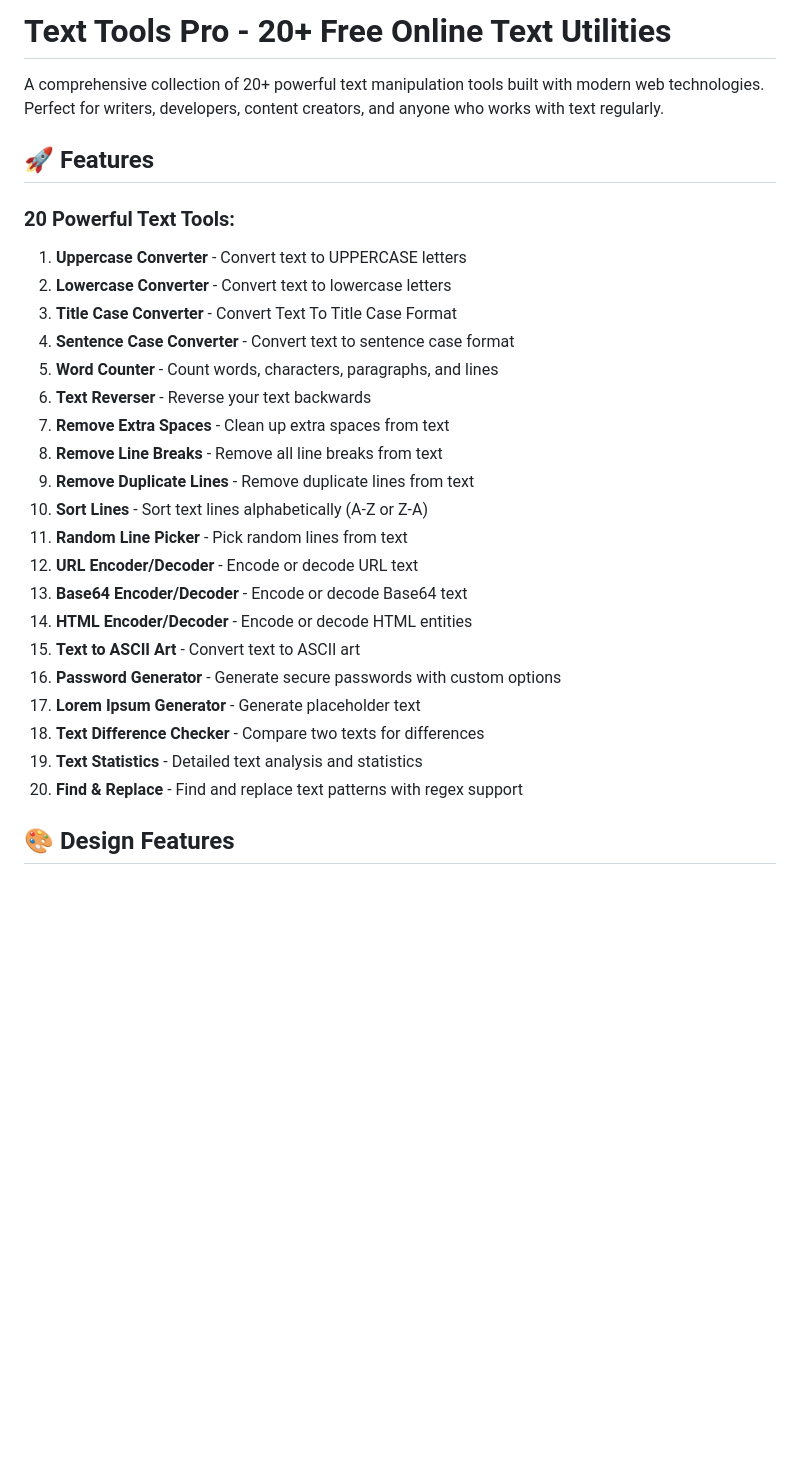
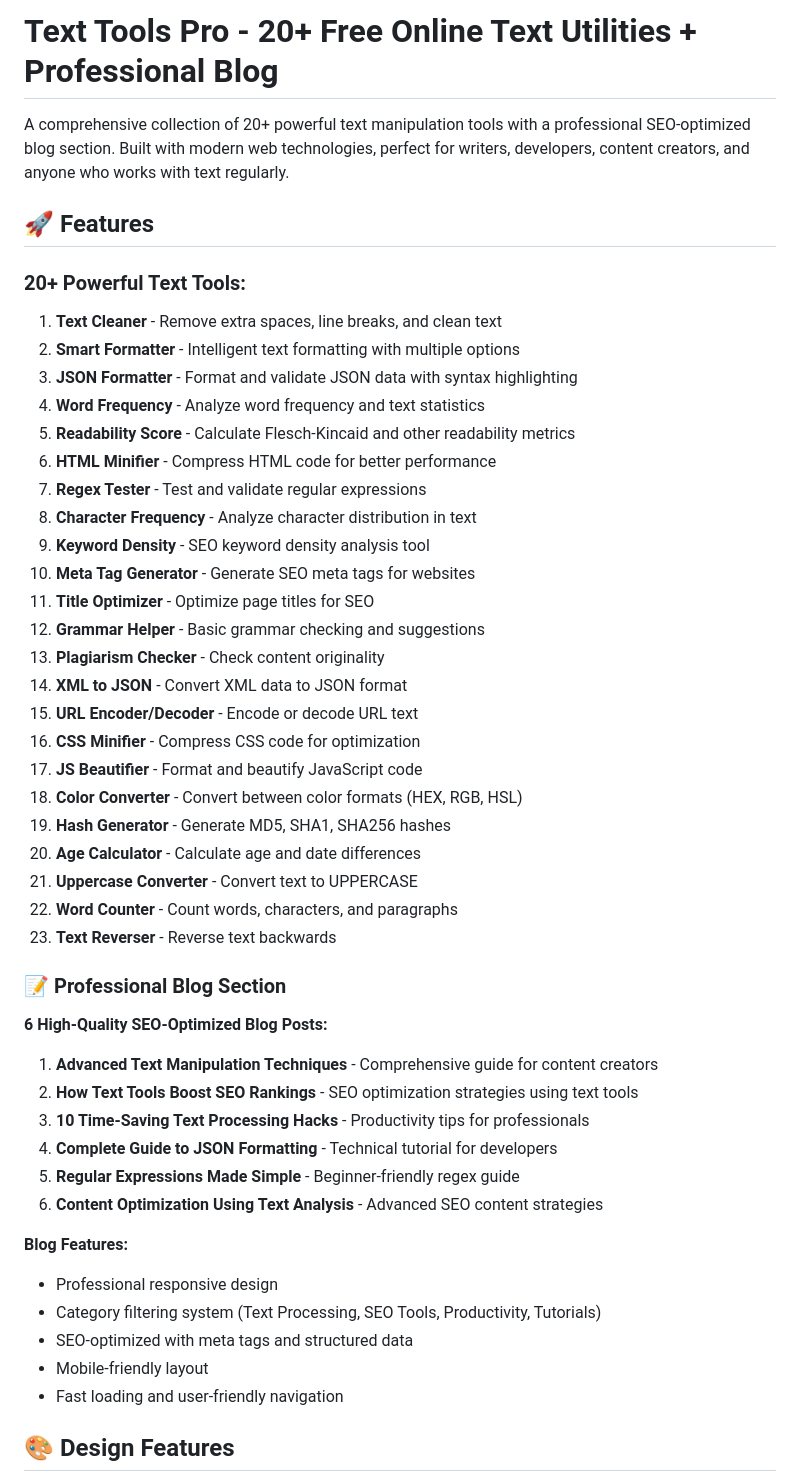
Before and after one commit to alicomputer76w/Texttoolspro, a Markdown page: README.md, the part around the change printed below. Rendered like a GitHub page; blank space fills up the shorter version.

```diff
--- a/README.md
+++ b/README.md
@@ -1,31 +1,52 @@
-# Text Tools Pro - 20+ Free Online Text Utilities
+# Text Tools Pro - 20+ Free Online Text Utilities + Professional Blog
 
-A comprehensive collection of 20+ powerful text manipulation tools built with modern web technologies. Perfect for writers, developers, content creators, and anyone who works with text regularly.
+A comprehensive collection of 20+ powerful text manipulation tools with a professional SEO-optimized blog section. Built with modern web technologies, perfect for writers, developers, content creators, and anyone who works with text regularly.
 
 ## 🚀 Features
 
-### 20 Powerful Text Tools:
+### 20+ Powerful Text Tools:
 
-1. **Uppercase Converter** - Convert text to UPPERCASE letters
-2. **Lowercase Converter** - Convert text to lowercase letters
-3. **Title Case Converter** - Convert Text To Title Case Format
-4. **Sentence Case Converter** - Convert text to sentence case format
-5. **Word Counter** - Count words, characters, paragraphs, and lines
-6. **Text Reverser** - Reverse your text backwards
-7. **Remove Extra Spaces** - Clean up extra spaces from text
-8. **Remove Line Breaks** - Remove all line breaks from text
-9. **Remove Duplicate Lines** - Remove duplicate lines from text
-10. **Sort Lines** - Sort text lines alphabetically (A-Z or Z-A)
-11. **Random Line Picker** - Pick random lines from text
-12. **URL Encoder/Decoder** - Encode or decode URL text
-13. **Base64 Encoder/Decoder** - Encode or decode Base64 text
-14. **HTML Encoder/Decoder** - Encode or decode HTML entities
-15. **Text to ASCII Art** - Convert text to ASCII art
-16. **Password Generator** - Generate secure passwords with custom options
-17. **Lorem Ipsum Generator** - Generate placeholder text
-18. **Text Difference Checker** - Compare two texts for differences
-19. **Text Statistics** - Detailed text analysis and statistics
-20. **Find & Replace** - Find and replace text patterns with regex support
+1. **Text Cleaner** - Remove extra spaces, line breaks, and clean text
+2. **Smart Formatter** - Intelligent text formatting with multiple options
+3. **JSON Formatter** - Format and validate JSON data with syntax highlighting
+4. **Word Frequency** - Analyze word frequency and text statistics
+5. **Readability Score** - Calculate Flesch-Kincaid and other readability metrics
+6. **HTML Minifier** - Compress HTML code for better performance
+7. **Regex Tester** - Test and validate regular expressions
+8. **Character Frequency** - Analyze character distribution in text
+9. **Keyword Density** - SEO keyword density analysis tool
+10. **Meta Tag Generator** - Generate SEO meta tags for websites
+11. **Title Optimizer** - Optimize page titles for SEO
+12. **Grammar Helper** - Basic grammar checking and suggestions
+13. **Plagiarism Checker** - Check content originality
+14. **XML to JSON** - Convert XML data to JSON format
+15. **URL Encoder/Decoder** - Encode or decode URL text
+16. **CSS Minifier** - Compress CSS code for optimization
+17. **JS Beautifier** - Format and beautify JavaScript code
+18. **Color Converter** - Convert between color formats (HEX, RGB, HSL)
+19. **Hash Generator** - Generate MD5, SHA1, SHA256 hashes
+20. **Age Calculator** - Calculate age and date differences
+21. **Uppercase Converter** - Convert text to UPPERCASE
+22. **Word Counter** - Count words, characters, and paragraphs
+23. **Text Reverser** - Reverse text backwards
+
+### 📝 Professional Blog Section
+
+**6 High-Quality SEO-Optimized Blog Posts:**
+
+1. **Advanced Text Manipulation Techniques** - Comprehensive guide for content creators
+2. **How Text Tools Boost SEO Rankings** - SEO optimization strategies using text tools
+3. **10 Time-Saving Text Processing Hacks** - Productivity tips for professionals
+4. **Complete Guide to JSON Formatting** - Technical tutorial for developers
+5. **Regular Expressions Made Simple** - Beginner-friendly regex guide
+6. **Content Optimization Using Text Analysis** - Advanced SEO content strategies
+
+**Blog Features:**
+- Professional responsive design
+- Category filtering system (Text Processing, SEO Tools, Productivity, Tutorials)
+- SEO-optimized with meta tags and structured data
+- Mobile-friendly layout
+- Fast loading and user-friendly navigation
 
 ## 🎨 Design Features
 
```
Also changed, not shown: other parts of README.md (+64 -15 lines).
